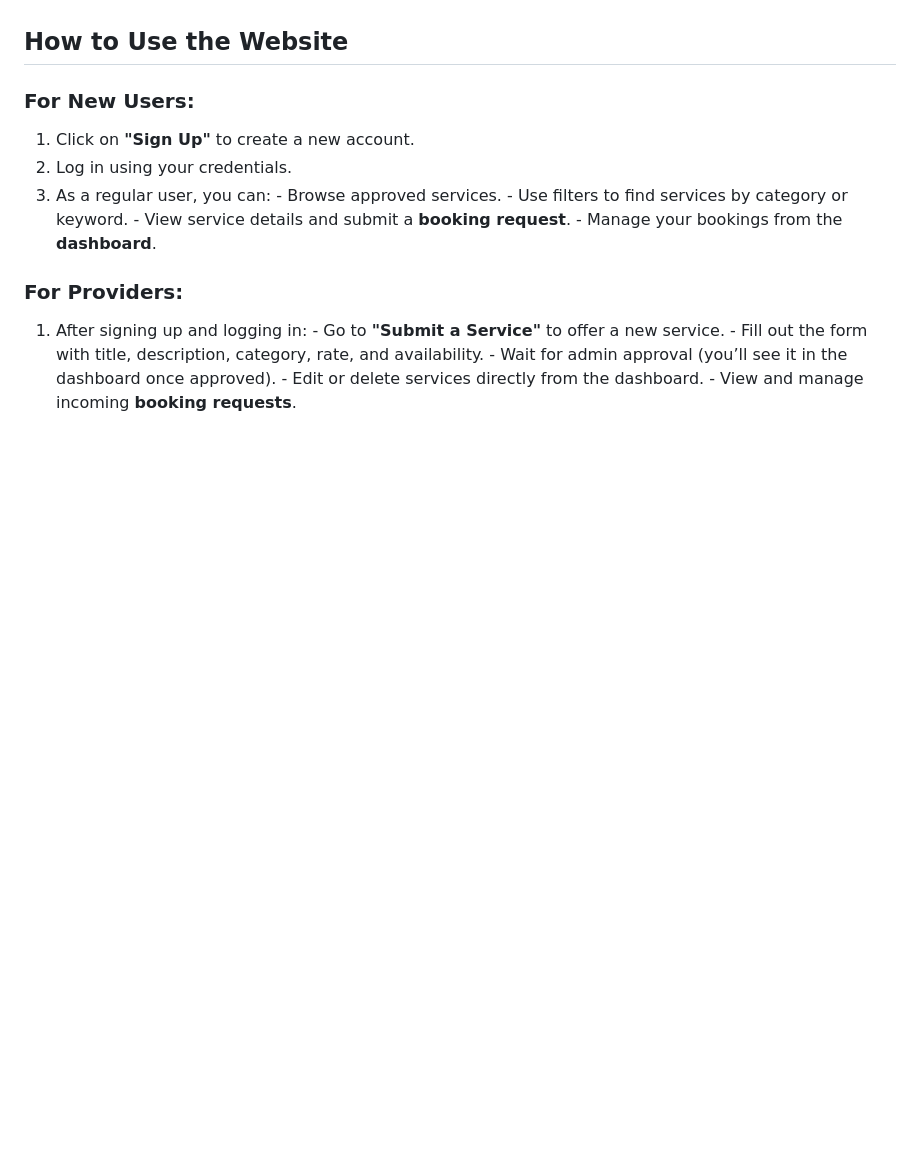
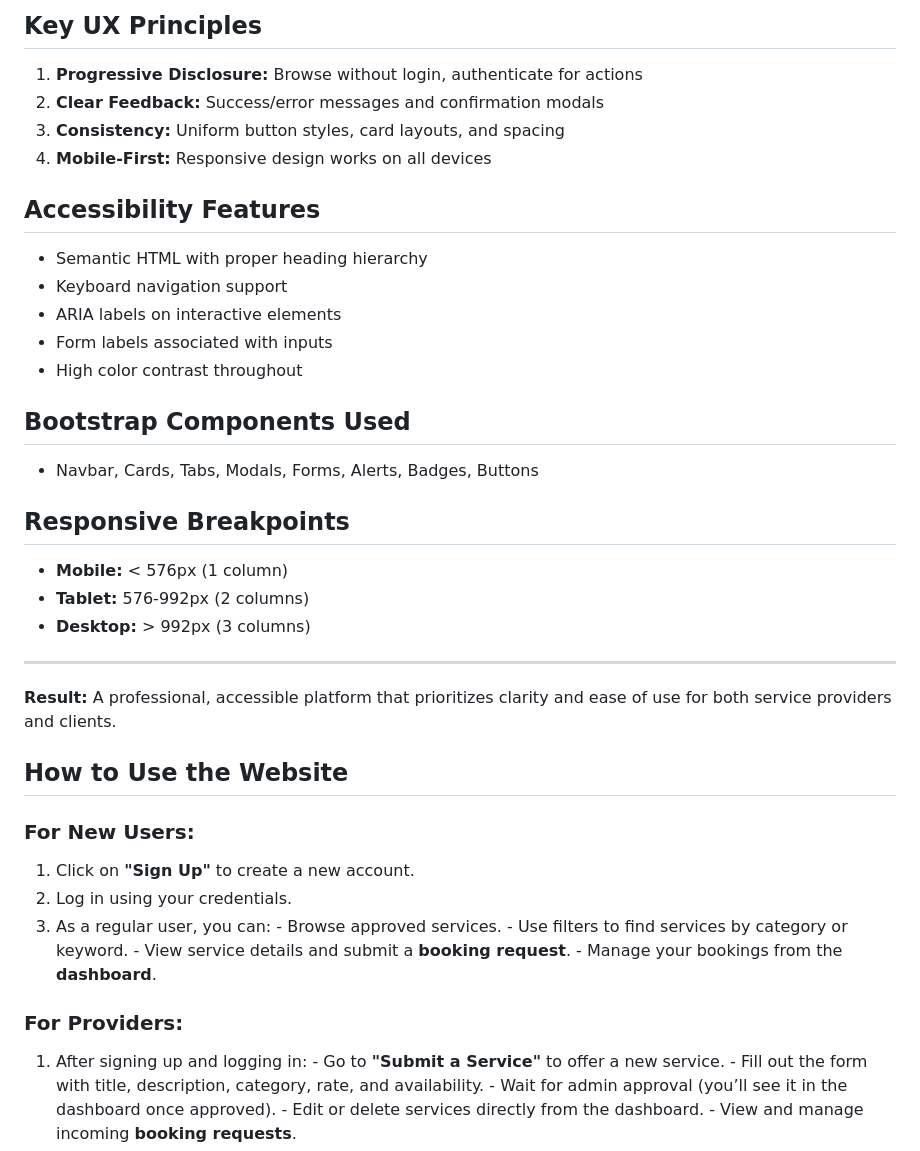
Before and after one commit to agodahdev/Skillbridge, a Markdown page: README.md, the part around one of its changes. GitHub-like rendering; blank space fills up the shorter version.

Commit message:
Add concise UX design documentation

```diff
--- a/README.md
+++ b/README.md
@@ -26,3 +89,31 @@
+## Key UX Principles
+
+1. **Progressive Disclosure:** Browse without login, authenticate for actions
+2. **Clear Feedback:** Success/error messages and confirmation modals
+3. **Consistency:** Uniform button styles, card layouts, and spacing
+4. **Mobile-First:** Responsive design works on all devices
+
+## Accessibility Features
+
+- Semantic HTML with proper heading hierarchy
+- Keyboard navigation support
+- ARIA labels on interactive elements
+- Form labels associated with inputs
+- High color contrast throughout
+
+## Bootstrap Components Used
+
+- Navbar, Cards, Tabs, Modals, Forms, Alerts, Badges, Buttons
+
+## Responsive Breakpoints
+
+- **Mobile:** < 576px (1 column)
+- **Tablet:** 576-992px (2 columns)
+- **Desktop:** > 992px (3 columns)
+
+---
+
+**Result:** A professional, accessible platform that prioritizes clarity and ease of use for both service providers and clients.
 
 
 
```
Also changed, not shown: other parts of README.md (+63 -0 lines).
